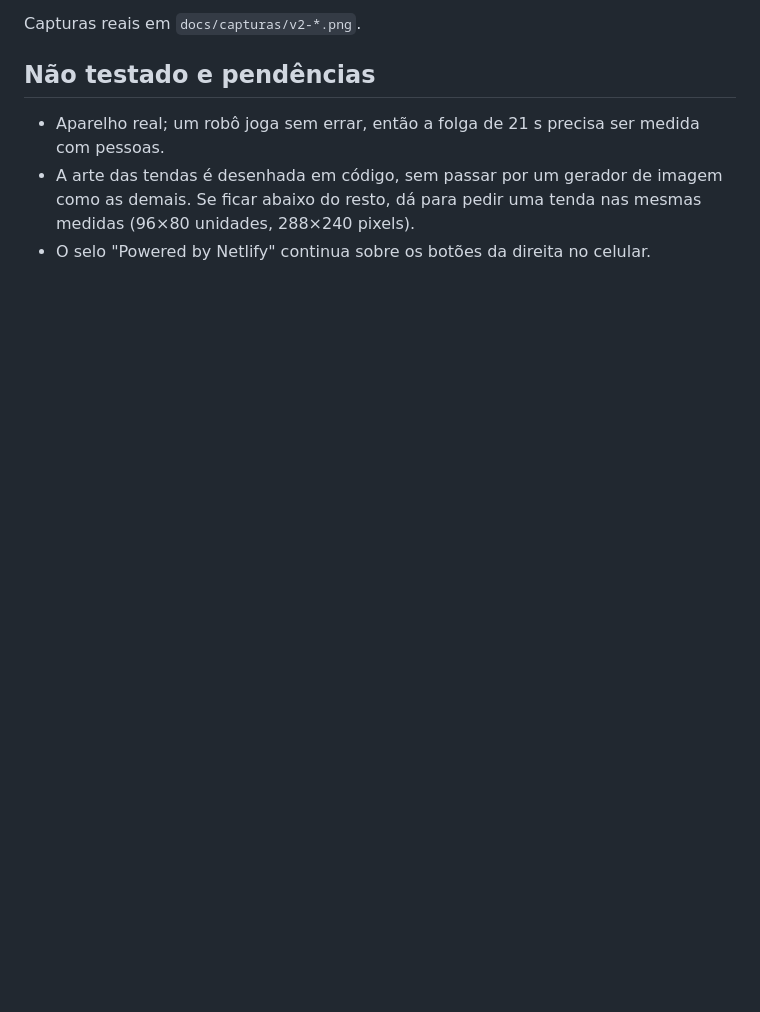
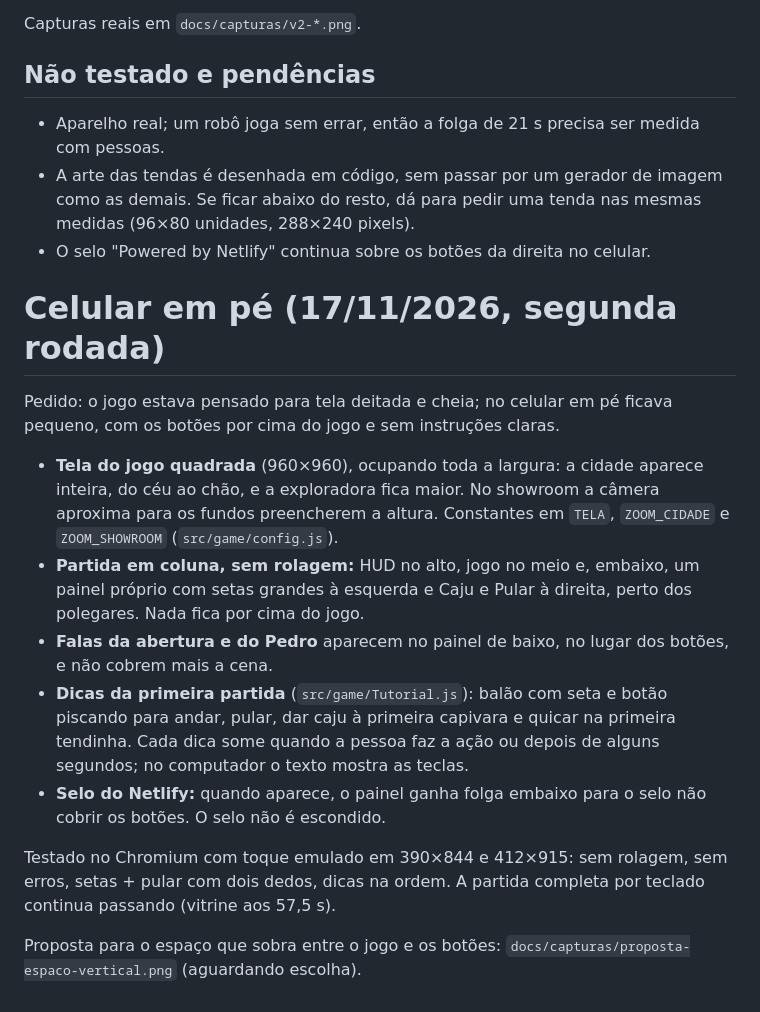
Before and after one commit to PedroCDSR/loccitane-itajuba-black-friday-2026, a Markdown page: docs/RODADA-AJUSTES.md, the part around the change. GitHub-like rendering; blank space fills up the shorter version.

```diff
--- a/docs/RODADA-AJUSTES.md
+++ b/docs/RODADA-AJUSTES.md
@@ -37,3 +37,17 @@ Capturas reais em `docs/capturas/v2-*.png`.
 - Aparelho real; um robô joga sem errar, então a folga de 21 s precisa ser medida com pessoas.
 - A arte das tendas é desenhada em código, sem passar por um gerador de imagem como as demais. Se ficar abaixo do resto, dá para pedir uma tenda nas mesmas medidas (96×80 unidades, 288×240 pixels).
 - O selo "Powered by Netlify" continua sobre os botões da direita no celular.
+
+# Celular em pé (17/11/2026, segunda rodada)
+
+Pedido: o jogo estava pensado para tela deitada e cheia; no celular em pé ficava pequeno, com os botões por cima do jogo e sem instruções claras.
+
+- **Tela do jogo quadrada** (960×960), ocupando toda a largura: a cidade aparece inteira, do céu ao chão, e a exploradora fica maior. No showroom a câmera aproxima para os fundos preencherem a altura. Constantes em `TELA`, `ZOOM_CIDADE` e `ZOOM_SHOWROOM` (`src/game/config.js`).
+- **Partida em coluna, sem rolagem:** HUD no alto, jogo no meio e, embaixo, um painel próprio com setas grandes à esquerda e Caju e Pular à direita, perto dos polegares. Nada fica por cima do jogo.
+- **Falas da abertura e do Pedro** aparecem no painel de baixo, no lugar dos botões, e não cobrem mais a cena.
+- **Dicas da primeira partida** (`src/game/Tutorial.js`): balão com seta e botão piscando para andar, pular, dar caju à primeira capivara e quicar na primeira tendinha. Cada dica some quando a pessoa faz a ação ou depois de alguns segundos; no computador o texto mostra as teclas.
+- **Selo do Netlify:** quando aparece, o painel ganha folga embaixo para o selo não cobrir os botões. O selo não é escondido.
+
+Testado no Chromium com toque emulado em 390×844 e 412×915: sem rolagem, sem erros, setas + pular com dois dedos, dicas na ordem. A partida completa por teclado continua passando (vitrine aos 57,5 s).
+
+Proposta para o espaço que sobra entre o jogo e os botões: `docs/capturas/proposta-espaco-vertical.png` (aguardando escolha).
```
Also changed, not shown: docs/capturas/proposta-espaco-vertical.png (added), docs/capturas/v3-celular-abertura.png (added), docs/capturas/v3-celular-bancada.png (added), docs/capturas/v3-celular-dica.png (added), docs/capturas/v3-celular-pedro.png (added), 9 other files.
